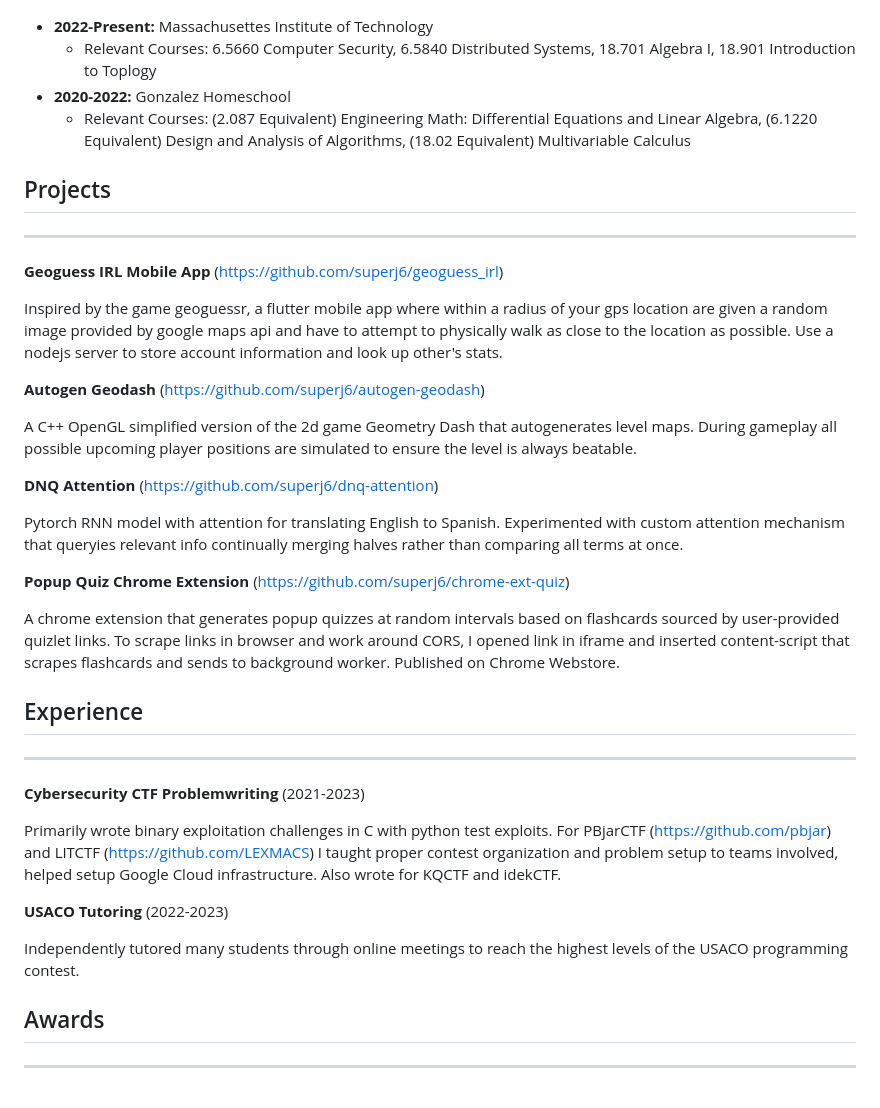
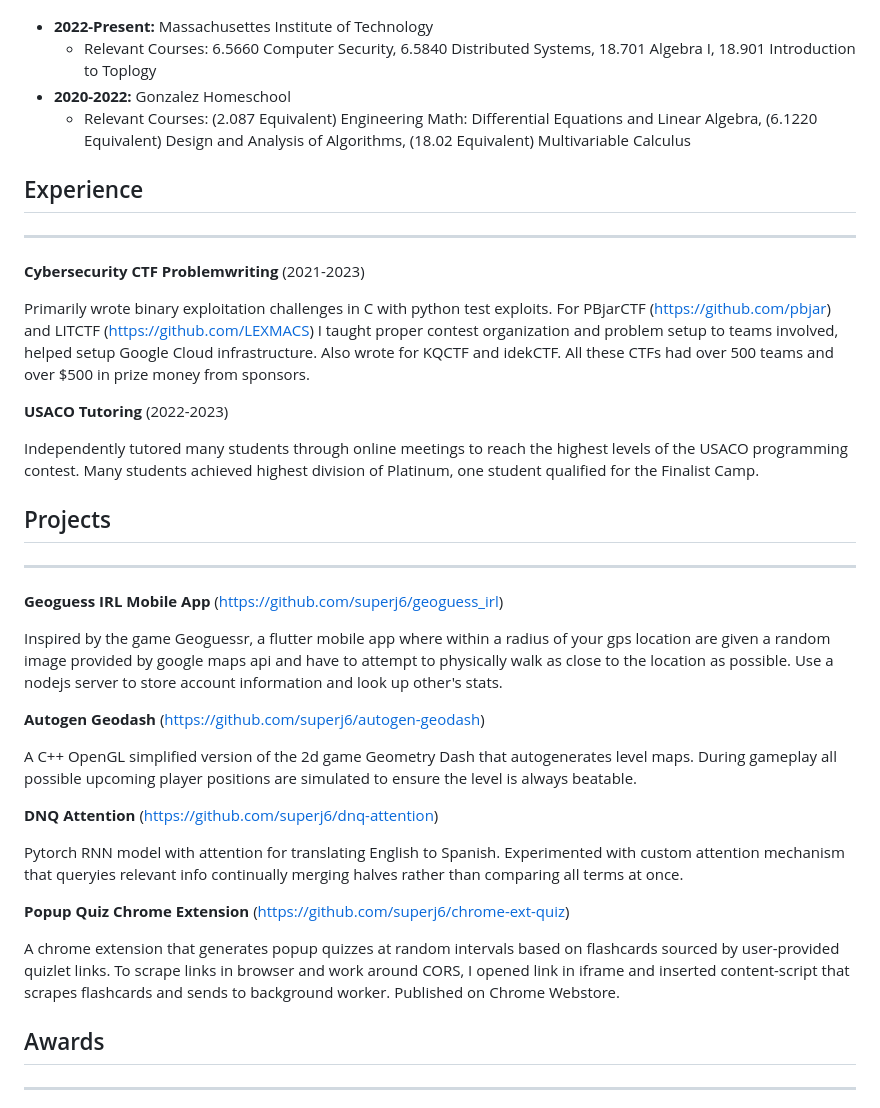
Before and after one commit to superj6/personal-site, a Markdown page: resources/resume/resume.md, the part around the change. Drawn GitHub-style.

Commit message:
small resume updates

```diff
--- a/resources/resume/resume.md
+++ b/resources/resume/resume.md
@@ -11,12 +11,23 @@ adr street city, state|| phone || <jgon@mit.edu>  || <https://jgon.net> || <http
 - **2020-2022:** Gonzalez Homeschool
   - Relevant Courses: (2.087 Equivalent) Engineering Math: Differential Equations and Linear Algebra, (6.1220 Equivalent) Design and Analysis of Algorithms, (18.02 Equivalent) Multivariable Calculus
 
+##  Experience
+---
+
+**Cybersecurity CTF Problemwriting** (2021-2023)
+
+Primarily wrote binary exploitation challenges in C with python test exploits. For PBjarCTF (<https://github.com/pbjar>) and LITCTF (<https://github.com/LEXMACS>) I taught proper contest organization and problem setup to teams involved, helped setup Google Cloud infrastructure. Also wrote for KQCTF and idekCTF. All these CTFs had over 500 teams and over $500 in prize money from sponsors.
+
+**USACO Tutoring** (2022-2023)
+
+Independently tutored many students through online meetings to reach the highest levels of the USACO programming contest. Many students achieved highest division of Platinum, one student qualified for the Finalist Camp.
+
 ## Projects
 ---
 
 **Geoguess IRL Mobile App** (<https://github.com/superj6/geoguess_irl>)
 
-Inspired by the game geoguessr, a flutter mobile app where within a radius of your gps location are given a random image provided by google maps api and have to attempt to physically walk as close to the location as possible. Use a nodejs server to store account information and look up other's stats.
+Inspired by the game Geoguessr, a flutter mobile app where within a radius of your gps location are given a random image provided by google maps api and have to attempt to physically walk as close to the location as possible. Use a nodejs server to store account information and look up other's stats.
 
 **Autogen Geodash** (<https://github.com/superj6/autogen-geodash>)
 
@@ -29,17 +40,6 @@ Pytorch RNN model with attention for translating English to Spanish. Experimente
 **Popup Quiz Chrome Extension** (<https://github.com/superj6/chrome-ext-quiz>)
 
 A chrome extension that generates popup quizzes at random intervals based on flashcards sourced by user-provided quizlet links. To scrape links in browser and work around CORS, I opened link in iframe and inserted content-script that scrapes flashcards and sends to background worker. Published on Chrome Webstore.
-
-##  Experience
----
-
-**Cybersecurity CTF Problemwriting** (2021-2023)
-
-Primarily wrote binary exploitation challenges in C with python test exploits. For PBjarCTF (<https://github.com/pbjar>) and LITCTF (<https://github.com/LEXMACS>) I taught proper contest organization and problem setup to teams involved, helped setup Google Cloud infrastructure. Also wrote for KQCTF and idekCTF.
-
-**USACO Tutoring** (2022-2023)
-
-Independently tutored many students through online meetings to reach the highest levels of the USACO programming contest.
 
 ## Awards
 ---
```
